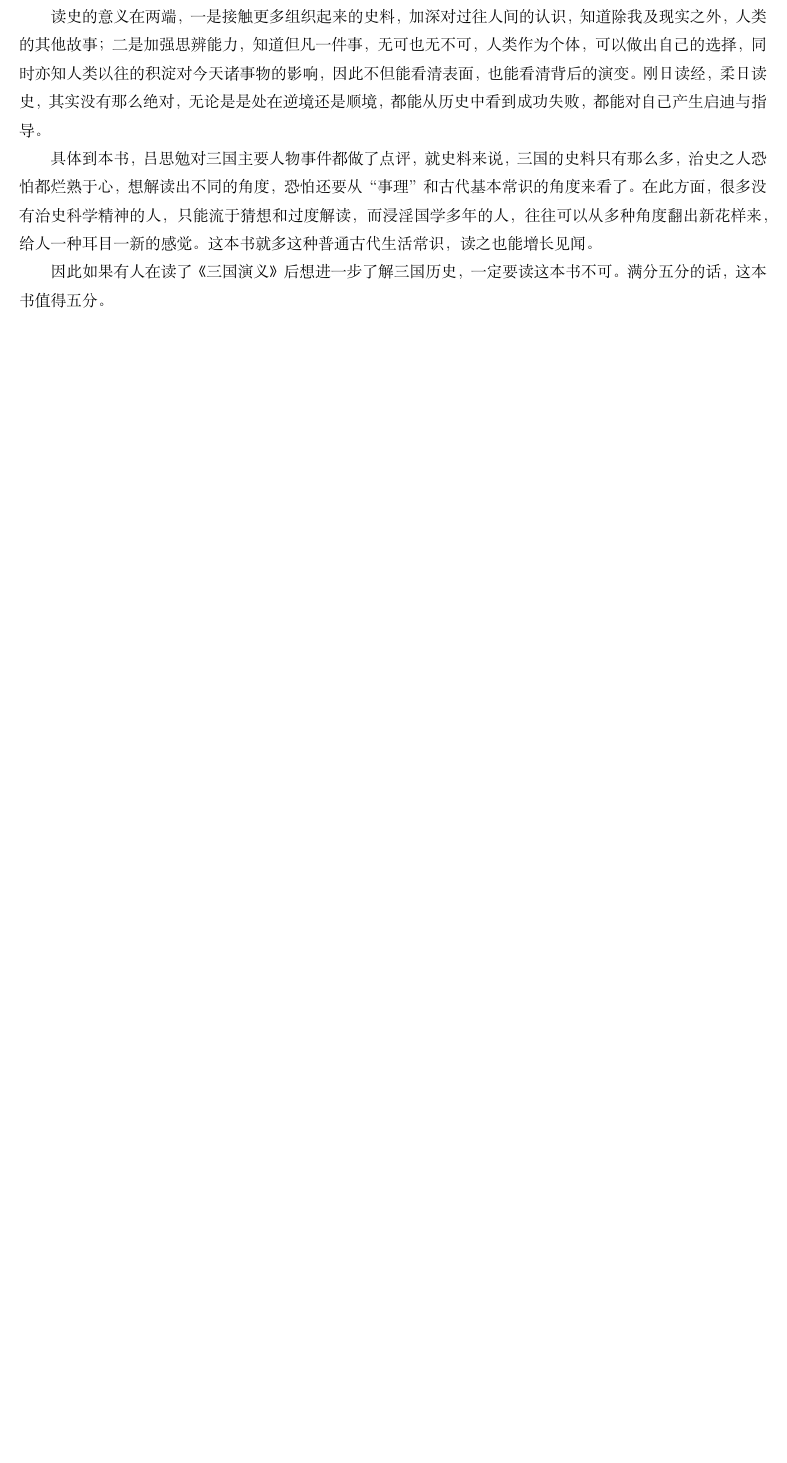
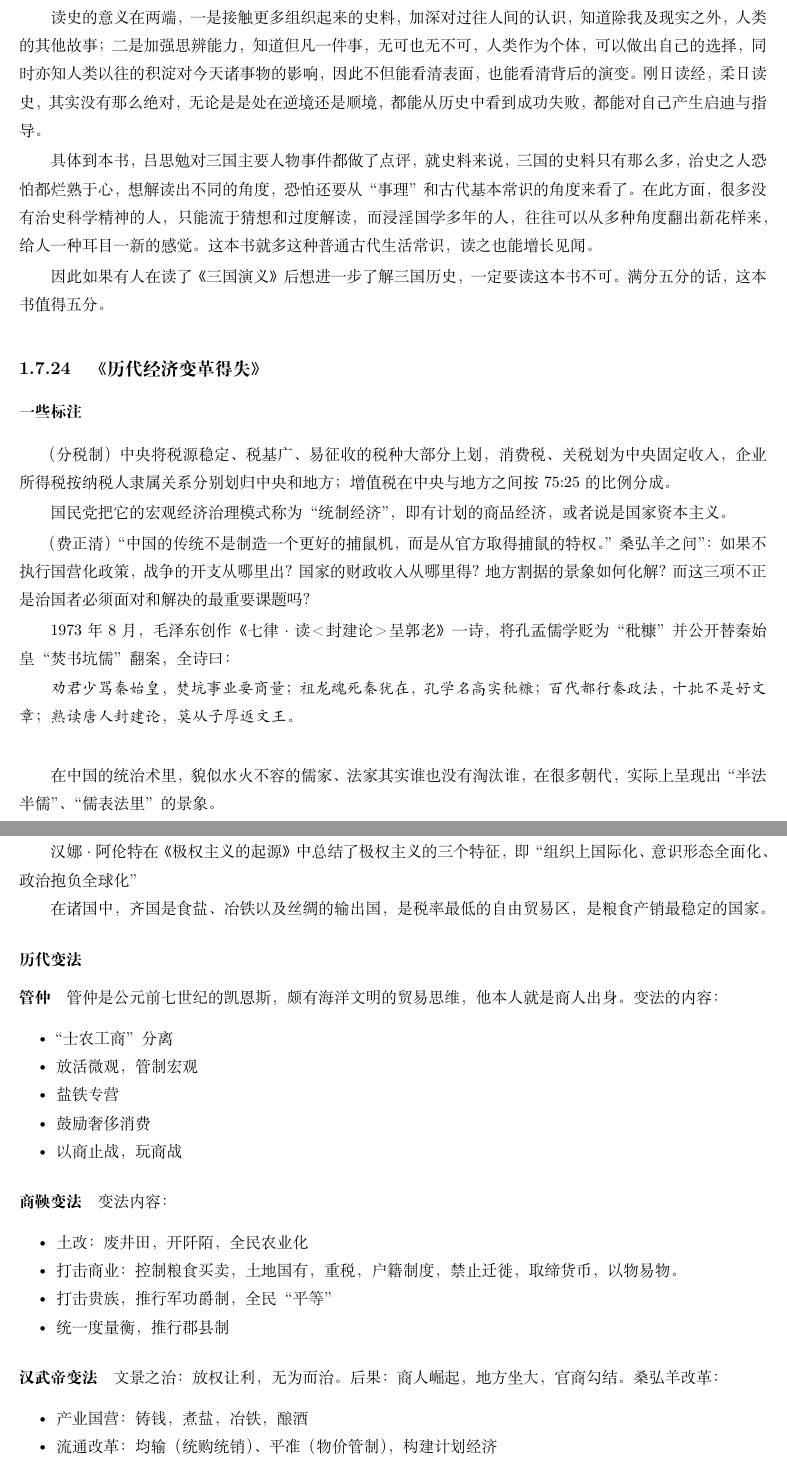
Before and after one commit to steven-ban/book_movie, a LaTeX thesis (main.tex, which reads ldjjbgds.tex): part of page 85 of 94 before the commit and two parts of pages 85 and 86 of 96 after it, the two joined at a grey line, cut so that both start at the same text, the shorter picture padded with empty space. Compiled offline with XeLaTeX.

Commit message:
添加内容
加入《历代经济变革得失》

```diff
--- /dev/null
+++ b/ldjjbgds.tex
@@ -0,0 +1,54 @@
+\subsection{《历代经济变革得失》}
+
+\subsubsection{一些标注}
+（分税制）中央将税源稳定、税基广、易征收的税种大部分上划，消费税、关税划为中央固定收入，企业所得税按纳税人隶属关系分别划归中央和地方；增值税在中央与地方之间按75:25的比例分成。
+
+国民党把它的宏观经济治理模式称为“统制经济”，即有计划的商品经济，或者说是国家资本主义。
+
+（费正清）“中国的传统不是制造一个更好的捕鼠机，而是从官方取得捕鼠的特权。”
+桑弘羊之问”：如果不执行国营化政策，战争的开支从哪里出？国家的财政收入从哪里得？地方割据的景象如何化解？而这三项不正是治国者必须面对和解决的最重要课题吗？
+
+1973年8月，毛泽东创作《七律・读＜封建论＞呈郭老》一诗，将孔孟儒学贬为“秕糠”并公开替秦始皇“焚书坑儒”翻案，全诗曰：
+\begin{quotation}
+劝君少骂秦始皇，焚坑事业要商量；
+祖龙魂死秦犹在，孔学名高实秕糠；
+百代都行秦政法，十批不是好文章；
+熟读唐人封建论，莫从子厚返文王。
+\end{quotation}
+
+在中国的统治术里，貌似水火不容的儒家、法家其实谁也没有淘汰谁，在很多朝代，实际上呈现出“半法半儒”、“儒表法里”的景象。
+
+汉娜・阿伦特在《极权主义的起源》中总结了极权主义的三个特征，即“组织上国际化、意识形态全面化、政治抱负全球化”
+
+在诸国中，齐国是食盐、冶铁以及丝绸的输出国，是税率最低的自由贸易区，是粮食产销最稳定的国家。
+
+\subsubsection{历代变法}
+\paragraph{管仲}
+
+管仲是公元前七世纪的凯恩斯，颇有海洋文明的贸易思维，他本人就是商人出身。变法的内容：
+\begin{itemize*}
+	\item “士农工商”分离
+	\item 放活微观，管制宏观
+	\item 盐铁专营
+	\item 鼓励奢侈消费
+	\item 以商止战，玩商战
+\end{itemize*}
+
+\paragraph{商鞅变法}
+
+变法内容：
+\begin{itemize*}
+	\item 土改：废井田，开阡陌，全民农业化
+	\item 打击商业：控制粮食买卖，土地国有，重税，户籍制度，禁止迁徙，取缔货币，以物易物。
+	\item 打击贵族，推行军功爵制，全民“平等”
+	\item 统一度量衡，推行郡县制
+\end{itemize*}
+
+\paragraph{汉武帝变法}
+
+文景之治：放权让利，无为而治。后果：商人崛起，地方坐大，官商勾结。
+桑弘羊改革：
+\begin{itemize*}
+	\item 产业国营：铸钱，煮盐，冶铁，酿酒
+	\item 流通改革：均输（统购统销）、平准（物价管制），构建计划经济
+	\item 税收改革：算缗（向有产者一次性征收10\% 的财产税），告缗（挑动群众告发群众）
```
Also changed, not shown: main.tex (+1 -0 lines), ldjjbgds.tex (77 more changed lines).
